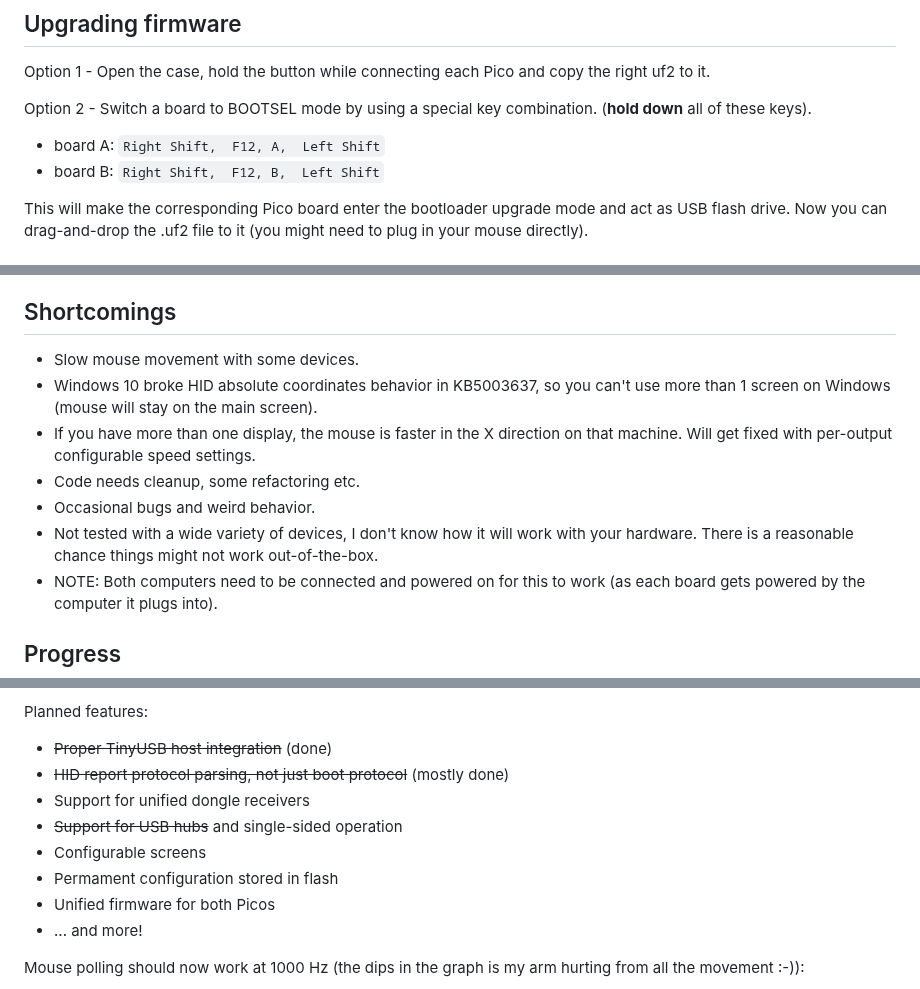
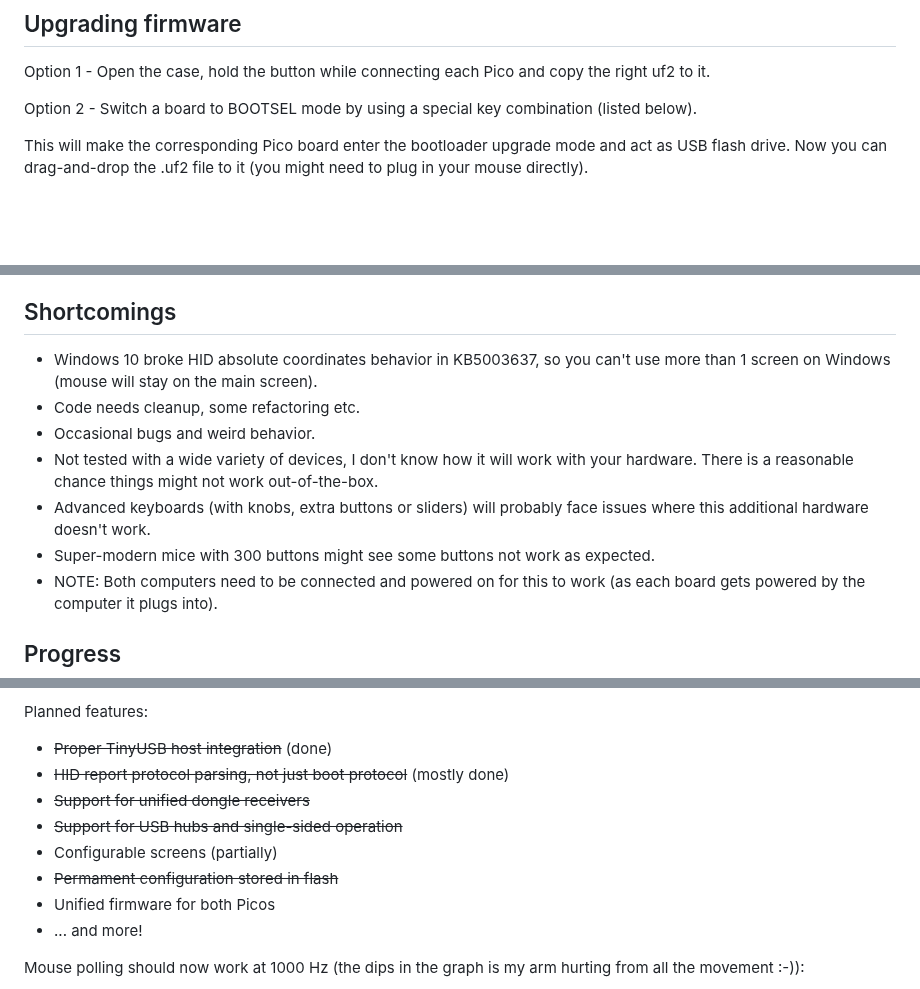
Before and after one commit to hrvach/deskhop, a Markdown page: README.md, 3 parts joined by grey strips. GitHub-like rendering; blank space fills up the shorter version.

````diff
--- a/README.md
+++ b/README.md
@@ -67,10 +67,7 @@ It should appear as a USB drive on your system. Copy the corresponding board_A.u
 
 Option 1 - Open the case, hold the button while connecting each Pico and copy the right uf2 to it.
 
-Option 2 - Switch a board to BOOTSEL mode by using a special key combination. (**hold down** all of these keys).
-
-- board A: ```Right Shift,  F12, A,  Left Shift```
-- board B: ```Right Shift,  F12, B,  Left Shift```
+Option 2 - Switch a board to BOOTSEL mode by using a special key combination (listed below).
 
 This will make the corresponding Pico board enter the bootloader upgrade mode and act as USB flash drive. Now you can drag-and-drop the .uf2 file to it (you might need to plug in your mouse directly).
 
@@ -199,12 +233,12 @@ There are several software alternatives you can use if that works in your partic
 
 ## Shortcomings
 
-- Slow mouse movement with some devices.
 - Windows 10 broke HID absolute coordinates behavior in KB5003637, so you can't use more than 1 screen on Windows (mouse will stay on the main screen).
-- If you have more than one display, the mouse is faster in the X direction on that machine. Will get fixed with per-output configurable speed settings.
 - Code needs cleanup, some refactoring etc.
 - Occasional bugs and weird behavior.
 - Not tested with a wide variety of devices, I don't know how it will work with your hardware. There is a reasonable chance things might not work out-of-the-box.
+- Advanced keyboards (with knobs, extra buttons or sliders) will probably face issues where this additional hardware doesn't work.
+- Super-modern mice with 300 buttons might see some buttons not work as expected.
 - NOTE: Both computers need to be connected and powered on for this to work (as each board gets powered by the computer it plugs into).
 
 ## Progress
@@ -214,10 +248,10 @@ So, what's the deal with all the enthusiasm? I can't believe it - please allow m
 Planned features:
 - ~~Proper TinyUSB host integration~~ (done)
 - ~~HID report protocol parsing, not just boot protocol~~ (mostly done)
-- Support for unified dongle receivers
-- ~~Support for USB hubs~~ and single-sided operation
-- Configurable screens
-- Permament configuration stored in flash
+- ~~Support for unified dongle receivers~~
+- ~~Support for USB hubs and single-sided operation~~
+- Configurable screens (partially)
+- ~~Permament configuration stored in flash~~
 - Unified firmware for both Picos
 - ... and more!
 
````
Also changed, not shown: other parts of README.md (+38 -1 lines), img/border_top_s.png (added), 17 other files.
